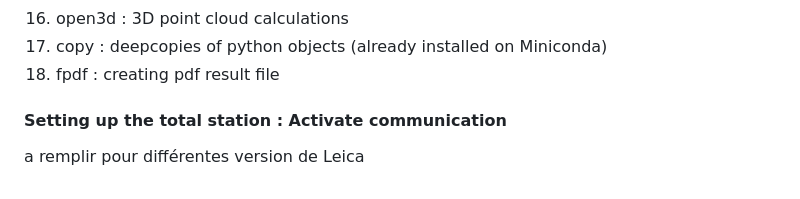
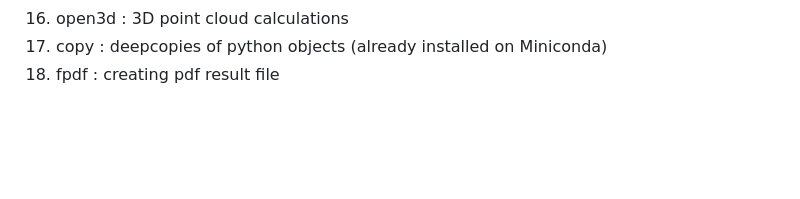
Before and after one commit to Faienb/Drone-RTK, a Markdown page: Readme.md, the part around the change. GitHub-like rendering; blank space fills up the shorter version.

Commit message:
changements md

```diff
--- a/Readme.md
+++ b/Readme.md
@@ -410,6 +410,3 @@ To simply install any library, in a python console use the command
 16. open3d : 3D point cloud calculations
 17. copy : deepcopies of python objects (already installed on Miniconda)
 18. fpdf : creating pdf result file
-
-#### Setting up the total station : Activate communication
-a remplir pour différentes version de Leica
```
